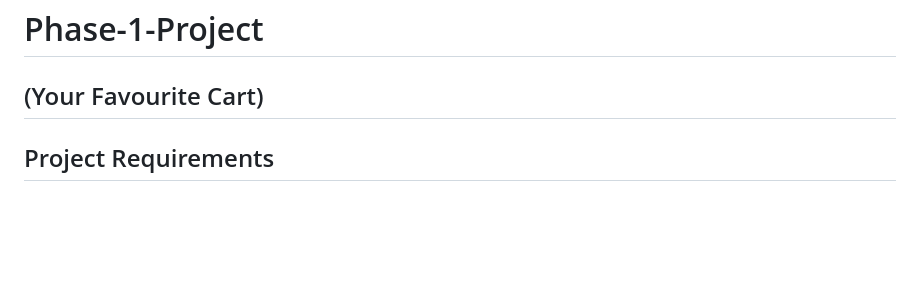
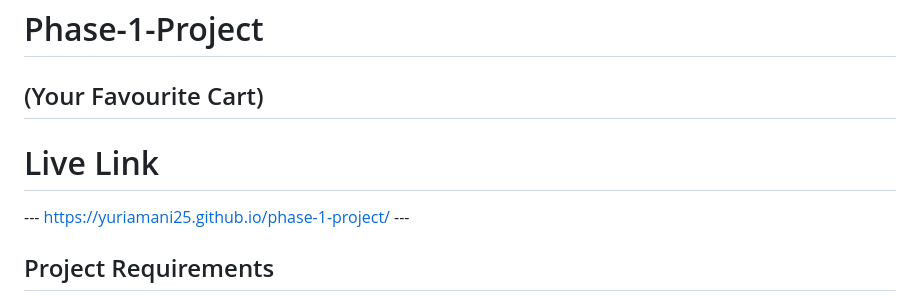
Before and after one commit to Yuriamani25/phase-1-project, a Markdown page: README.md, the part around the change. Drawn GitHub-style; blank space fills up the shorter version.

Commit message:
adds README.md live link

```diff
--- a/README.md
+++ b/README.md
@@ -1,6 +1,8 @@
 # Phase-1-Project
 
 ## (Your Favourite Cart)
+# Live Link
+--- https://yuriamani25.github.io/phase-1-project/ ---
 
 ## Project Requirements
 Your app must be a HTML/CSS/JS frontend that accesses data from a public API or from a db.json file using json-server. Your API or db.json should return a collection of at least 5 objects with each object having at least 3 attributes. All interactions between the client and the API should be handled asynchronously and use JSON as the communication format. Try to avoid using an API that requires a key. APIs that are free and require no authorization will be easiest to use. For ideas, see this list of no-auth APIs
```
